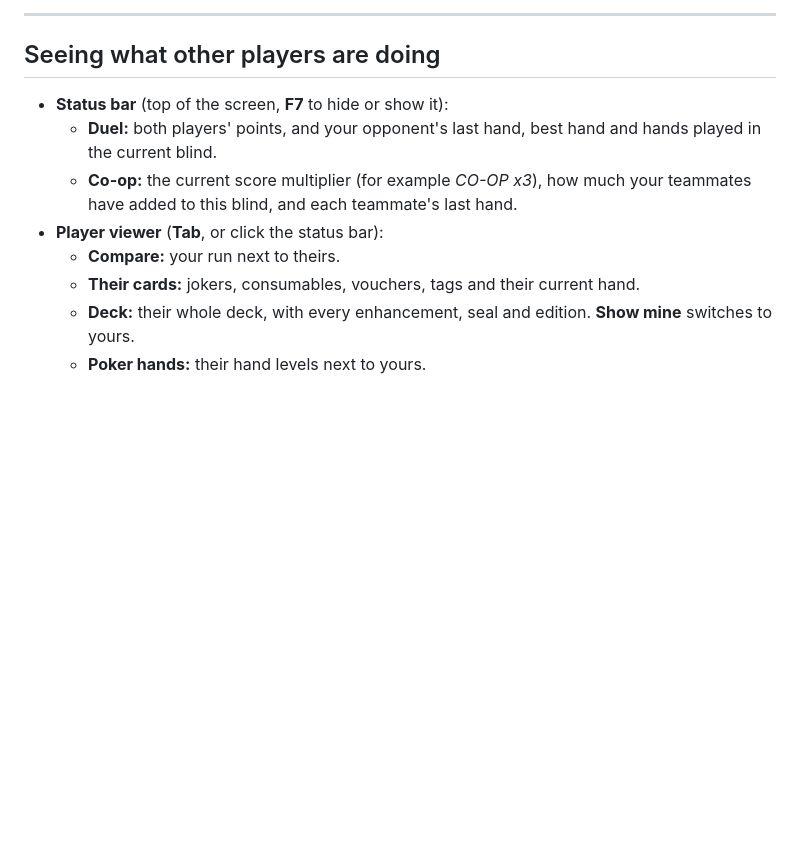
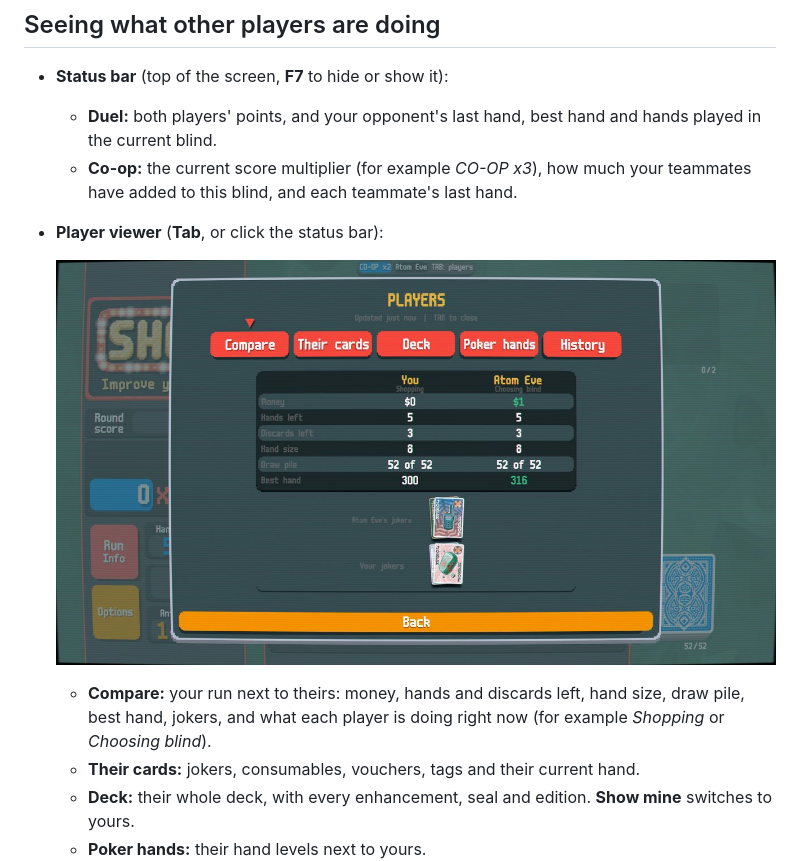
Before and after one commit to maxmoundas/balatro-duel-coop, a Markdown page: docs/HOW-IT-PLAYS.md, the part around the change. Drawn GitHub-style; pictures changed too: docs/images/player-viewer.jpg (added); blank space fills up the shorter version.

```diff
--- a/docs/HOW-IT-PLAYS.md
+++ b/docs/HOW-IT-PLAYS.md
@@ -146,7 +146,12 @@ rearranging) happens at your own pace and is never held up.
   - **Co-op:** the current score multiplier (for example *CO-OP x3*), how much your teammates have
     added to this blind, and each teammate's last hand.
 - **Player viewer** (**Tab**, or click the status bar):
-  - **Compare:** your run next to theirs.
+
+  ![The player viewer's Compare tab in a Co-op game](images/player-viewer.jpg)
+
+  - **Compare:** your run next to theirs: money, hands and discards left, hand size, draw pile,
+    best hand, jokers, and what each player is doing right now (for example *Shopping* or
+    *Choosing blind*).
   - **Their cards:** jokers, consumables, vouchers, tags and their current hand.
   - **Deck:** their whole deck, with every enhancement, seal and edition. **Show mine** switches
     to yours.
```
Also changed, not shown: README.md (+15 -4 lines), docs/images/lobby.jpg (added), docs/images/main-menu.jpg (added), docs/images/multiplayer-menu.jpg (added).
